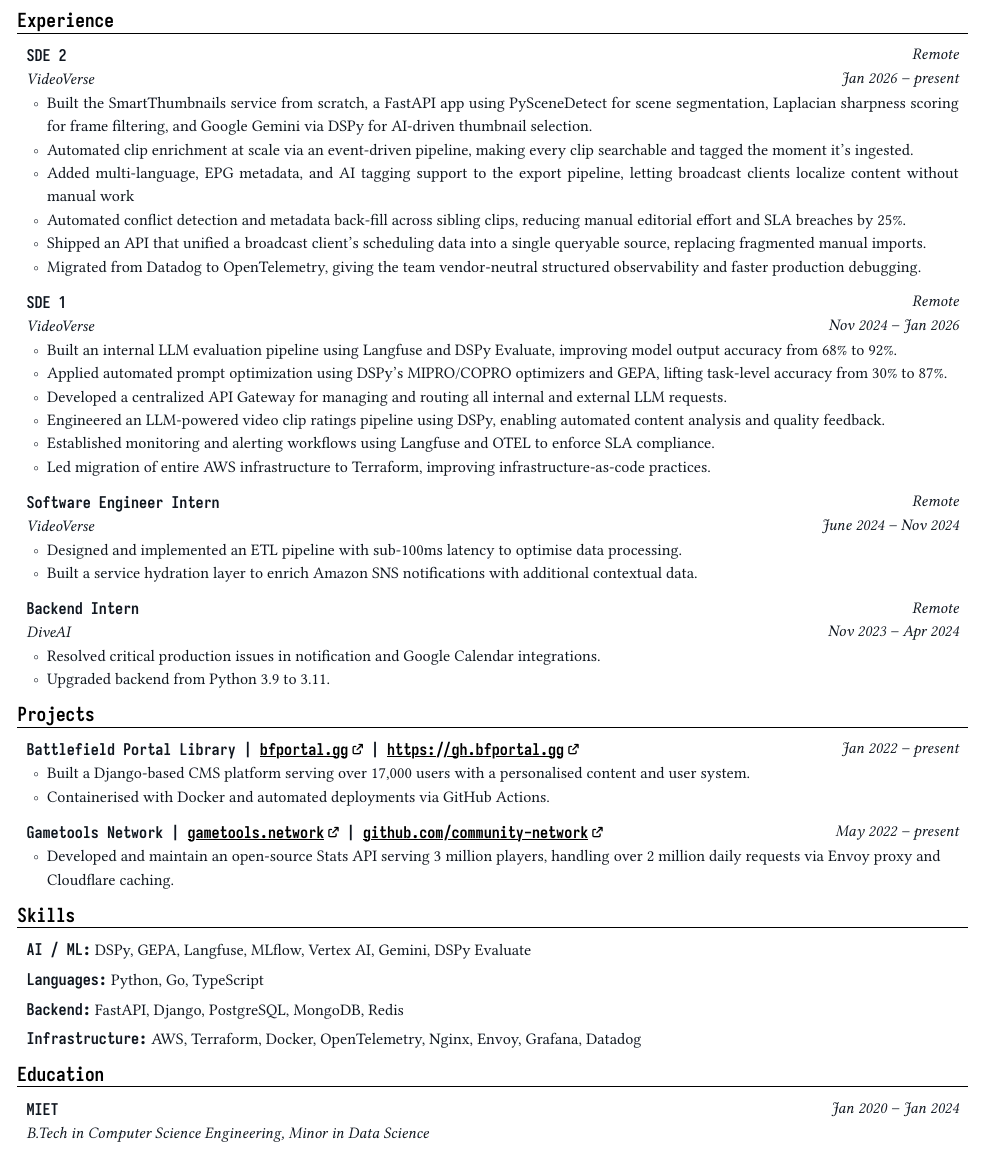
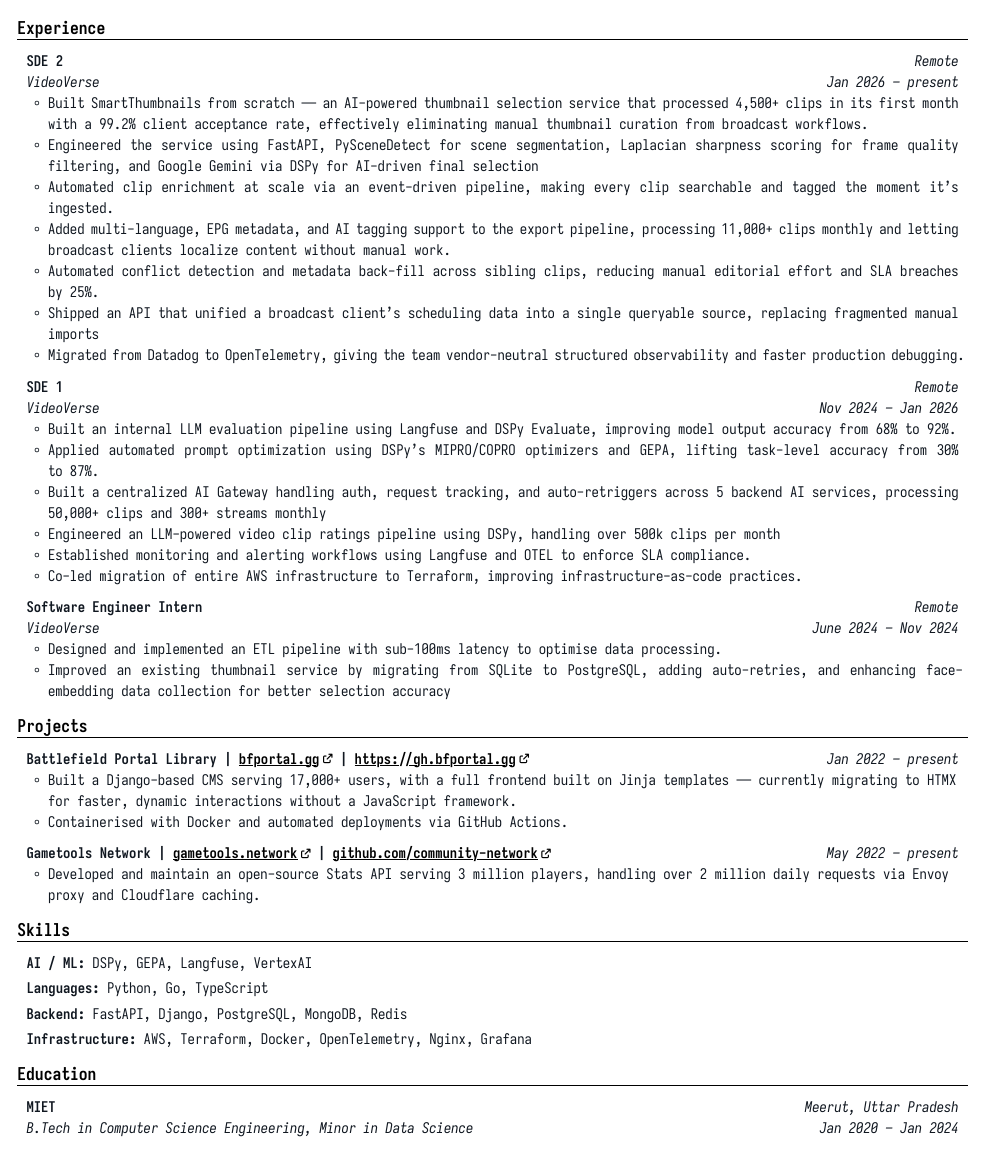
Before and after one commit to MagneticNeedle/Dossier, a Typst document (artifacts/resumes/Vibhakar_Solanki_RESUME.typ, which reads sources/resumes/SDE2_CV.yaml): part of the page, cut so that both start at the same text. The pictures show the PDF file artifacts/resumes/Vibhakar_Solanki_RESUME.pdf that the author committed with the source.

Commit message:
feat: update VV intern section

```diff
--- a/artifacts/resumes/Vibhakar_Solanki_RESUME.typ
+++ b/artifacts/resumes/Vibhakar_Solanki_RESUME.typ
@@ -112,15 +112,17 @@
 
   ],
   main-column-second-row: [
-    - Built the SmartThumbnails service from scratch, a FastAPI app using PySceneDetect for scene segmentation, Laplacian sharpness scoring for frame filtering, and Google Gemini via DSPy for AI-driven thumbnail selection.
+    - Built SmartThumbnails from scratch — an AI-powered thumbnail selection service that processed 4,500+ clips in its first month with a 99.2\% client acceptance rate, effectively eliminating manual thumbnail curation from broadcast workflows.
+
+    - Engineered the service using FastAPI, PySceneDetect for scene segmentation, Laplacian sharpness scoring for frame quality filtering, and Google Gemini via DSPy for AI-driven final selection
 
     - Automated clip enrichment at scale via an event-driven pipeline, making every clip searchable and tagged the moment it's ingested.
 
-    - Added multi-language, EPG metadata, and AI tagging support to the export pipeline, letting broadcast clients localize content without manual work
+    - Added multi-language, EPG metadata, and AI tagging support to the export pipeline, processing 11,000+ clips monthly and letting broadcast clients localize content without manual work.
 
     - Automated conflict detection and metadata back-fill across sibling clips, reducing manual editorial effort and SLA breaches by 25\%.
 
-    -  Shipped an API that unified a broadcast client's scheduling data into a single queryable source, replacing fragmented manual imports.
+    - Shipped an API that unified a broadcast client's scheduling data into a single queryable source, replacing fragmented manual imports
 
     - Migrated from Datadog to OpenTelemetry, giving the team vendor-neutral structured observability and faster production debugging.
 
@@ -145,13 +147,13 @@
 
     - Applied automated prompt optimization using DSPy's MIPRO\/COPRO optimizers and GEPA, lifting task-level accuracy from 30\% to 87\%.
 
-    - Developed a centralized API Gateway for managing and routing all internal and external LLM requests.
+    - Built a centralized AI Gateway handling auth, request tracking, and auto-retriggers across 5 backend AI services, processing 50,000+ clips and 300+ streams monthly
 
-    - Engineered an LLM-powered video clip ratings pipeline using DSPy, enabling automated content analysis and quality feedback.
+    - Engineered an LLM-powered video clip ratings pipeline using DSPy, handling over 500k clips per month
 
     - Established monitoring and alerting workflows using Langfuse and OTEL to enforce SLA compliance.
 
-    - Led migration of entire AWS infrastructure to Terraform, improving infrastructure-as-code practices.
+    - Co-led migration of entire AWS infrastructure to Terraform, improving infrastructure-as-code practices.
 
   ],
 )
@@ -172,4 +174,3 @@
   main-column-second-row: [
     - Designed and implemented an ETL pipeline with sub-100ms latency to optimise data processing.
 
-    - Built a service hydration layer to enrich Amazon SNS notifications with additional contextual data.
@@ -188,12 +177,4 @@
-    #emph[Remote]
-
-    #emph[Nov 2023 – Apr 2024]
-
-  ],
-  main-column-second-row: [
-    - Resolved critical production issues in notification and Google Calendar integrations.
-
-    - Upgraded backend from Python 3.9 to 3.11.
+    - Improved an existing thumbnail service by migrating from SQLite to PostgreSQL, adding auto-retries, and enhancing face-embedding data collection for better selection accuracy
 
   ],
 )
@@ -210,7 +191,7 @@
 
   ],
   main-column-second-row: [
-    - Built a Django-based CMS platform serving over 17,000 users with a personalised content and user system.
+    - Built a Django-based CMS serving 17,000+ users, with a full frontend built on Jinja templates — currently migrating to HTMX for faster, dynamic interactions without a JavaScript framework.
 
     - Containerised with Docker and automated deployments via GitHub Actions.
 
@@ -234,13 +215,13 @@
 
 == Skills
 
-#strong[AI \/ ML:] DSPy, GEPA, Langfuse, MLflow, Vertex AI, Gemini, DSPy Evaluate
+#strong[AI \/ ML:] DSPy, GEPA, Langfuse, VertexAI
 
 #strong[Languages:] Python, Go, TypeScript
 
 #strong[Backend:] FastAPI, Django, PostgreSQL, MongoDB, Redis
 
-#strong[Infrastructure:] AWS, Terraform, Docker, OpenTelemetry, Nginx, Envoy, Grafana, Datadog
+#strong[Infrastructure:] AWS, Terraform, Docker, OpenTelemetry, Nginx, Grafana
 
 == Education
 
@@ -248,13 +229,15 @@
   [
     #strong[MIET]
 
+    #emph[B.Tech] #emph[in] #emph[Computer Science Engineering, Minor in Data Science]
+
   ],
   [
+    #emph[Meerut, Uttar Pradesh]
+
     #emph[Jan 2020 – Jan 2024]
 
   ],
   main-column-second-row: [
-    #emph[B.Tech] #emph[in] #emph[Computer Science Engineering, Minor in Data Science]
-
   ],
 )
--- a/sources/resumes/SDE2_CV.yaml
+++ b/sources/resumes/SDE2_CV.yaml
@@ -46,11 +48,7 @@
         highlights:
           - "Designed and implemented an ETL pipeline with sub-100ms latency to
             optimise data processing."
-      - company: "DiveAI"
-        location: Remote
-        position: "Backend Intern"
-        start_date: "2023-11"
-        end_date: "2024-04"
+          - "Improved an existing thumbnail service by migrating from SQLite to PostgreSQL, adding auto-retries, and enhancing face-embedding data collection for better selection accuracy"
     projects:
       - name: Battlefield Portal Library | [bfportal.gg](https://bfportal.gg/) | [https://gh.bfportal.gg](https://github.com/battlefield-portal-community/bfportal.gg/)
         start_date: "2022-01"
@@ -68,15 +66,16 @@
             Cloudflare caching."
     skills:
       - label: "AI / ML"
-        details: "DSPy, GEPA, Langfuse, MLflow, Vertex AI, Gemini, DSPy Evaluate"
+        details: "DSPy, GEPA, Langfuse, VertexAI"
       - label: "Languages"
         details: "Python, Go, TypeScript"
       - label: "Backend"
         details: "FastAPI, Django, PostgreSQL, MongoDB, Redis"
       - label: "Infrastructure"
-        details: "AWS, Terraform, Docker, OpenTelemetry, Nginx, Envoy, Grafana, Datadog"
+        details: "AWS, Terraform, Docker, OpenTelemetry, Nginx, Grafana"
     education:
       - institution: "MIET"
+        location: Meerut, Uttar Pradesh
         area: "Computer Science Engineering, Minor in Data Science"
         degree: "B.Tech"
         start_date: "2020"
```
Also changed, not shown: artifacts/resumes/Vibhakar_Solanki_RESUME.pdf, artifacts/resumes/Vibhakar_Solanki_RESUME.typ (16 more changed lines), sources/resumes/SDE2_CV.yaml (6 more changed lines).
